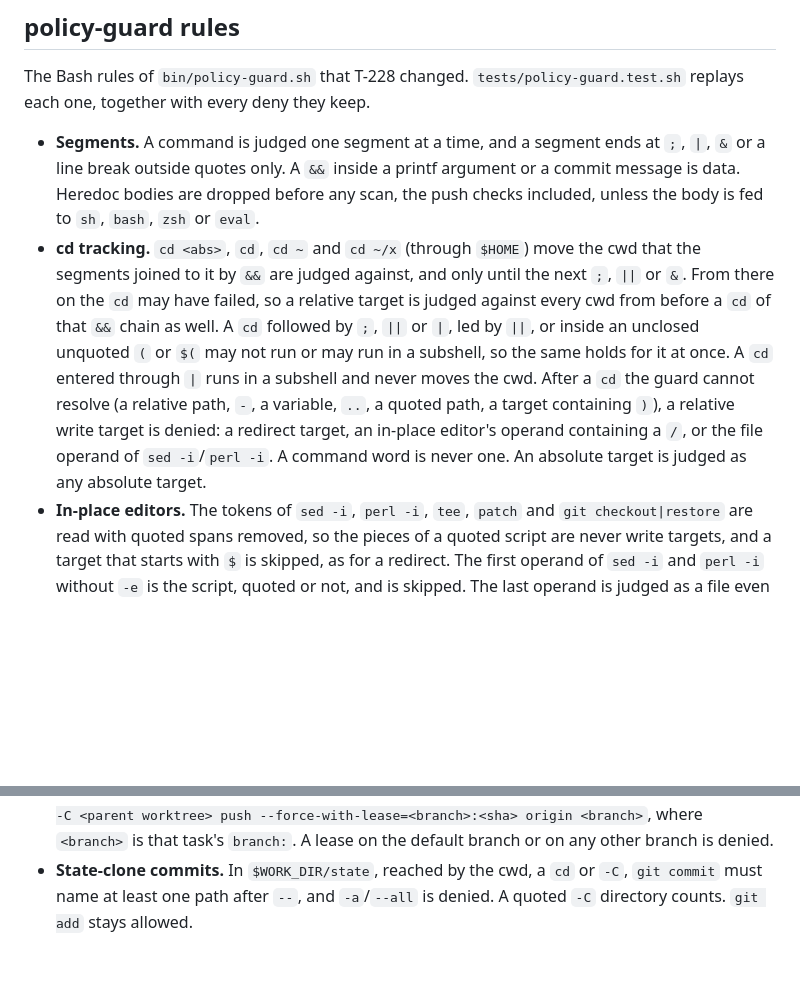
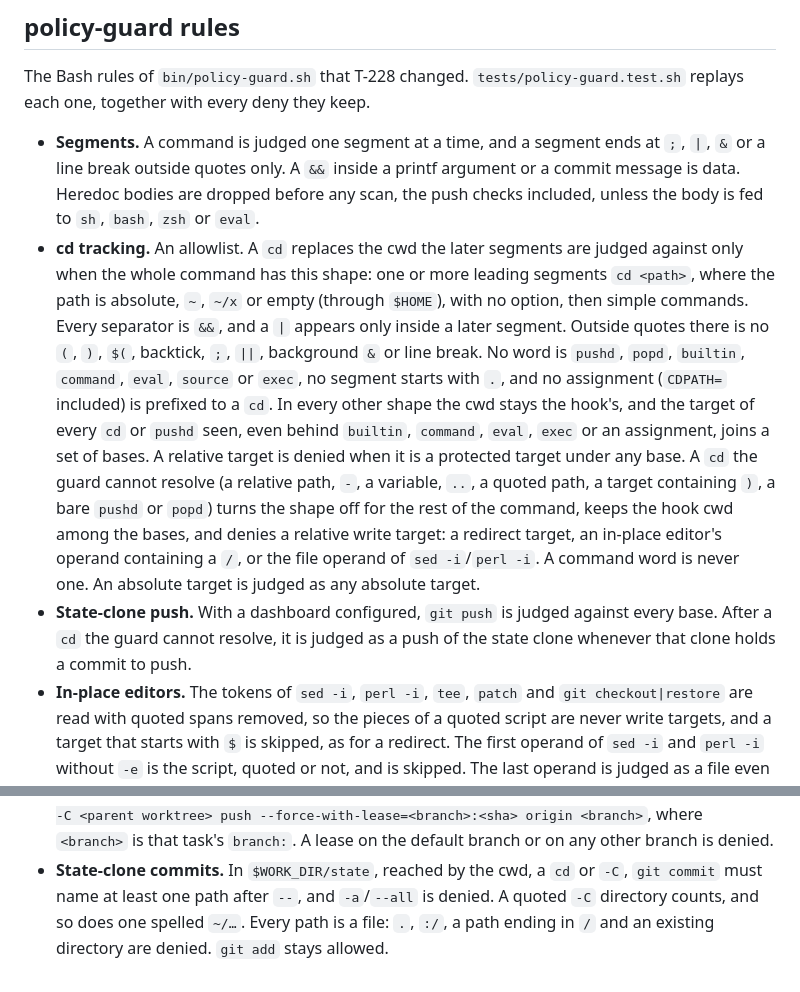
Before and after one commit to Lukdrasil/claude-factory, a Markdown page: hooks/README.md, 2 parts joined by grey strips. Drawn GitHub-style; blank space fills up the shorter version.

Commit message:
docs(hooks): the cd allowlist shape, the union of bases, and the state-clone push and commit pathspec rules

```diff
--- a/hooks/README.md
+++ b/hooks/README.md
@@ -34,16 +34,21 @@ together with every deny they keep.
 - **Segments.** A command is judged one segment at a time, and a segment ends at `;`, `|`, `&` or a line
   break outside quotes only. A `&&` inside a printf argument or a commit message is data. Heredoc bodies are
   dropped before any scan, the push checks included, unless the body is fed to `sh`, `bash`, `zsh` or `eval`.
-- **cd tracking.** `cd <abs>`, `cd`, `cd ~` and `cd ~/x` (through `$HOME`) move the cwd that the segments
-  joined to it by `&&` are judged against, and only until the next `;`, `||` or `&`. From there on the `cd`
-  may have failed, so a relative target is judged against every cwd from before a `cd` of that `&&` chain as
-  well. A `cd` followed by `;`, `||` or `|`, led by `||`, or inside an unclosed unquoted `(` or `$(` may not
-  run or may run in a subshell, so the same holds for it at once. A `cd` entered through `|` runs in a subshell
-  and never moves the cwd. After a `cd` the guard
-  cannot resolve (a relative path, `-`, a variable, `..`, a quoted path, a target containing `)`), a relative
-  write target is denied: a redirect target, an in-place editor's operand containing a `/`, or the file
-  operand of `sed -i`/`perl -i`. A command word is never one. An absolute target is judged as any absolute
-  target.
+- **cd tracking.** An allowlist. A `cd` replaces the cwd the later segments are judged against only when the
+  whole command has this shape: one or more leading segments `cd <path>`, where the path is absolute, `~`,
+  `~/x` or empty (through `$HOME`), with no option, then simple commands. Every separator is `&&`, and a `|`
+  appears only inside a later segment. Outside quotes there is no `(`, `)`, `$(`, backtick, `;`, `||`,
+  background `&` or line break. No word is `pushd`, `popd`, `builtin`, `command`, `eval`, `source` or `exec`,
+  no segment starts with `.`, and no assignment (`CDPATH=` included) is prefixed to a `cd`. In every other
+  shape the cwd stays the hook's, and the target of every `cd` or `pushd` seen, even behind `builtin`,
+  `command`, `eval`, `exec` or an assignment, joins a set of bases. A relative target is denied when it is a
+  protected target under any base. A `cd` the guard cannot resolve (a relative path, `-`, a variable, `..`, a
+  quoted path, a target containing `)`, a bare `pushd` or `popd`) turns the shape off for the rest of the
+  command, keeps the hook cwd among the bases, and denies a relative write target: a redirect target, an
+  in-place editor's operand containing a `/`, or the file operand of `sed -i`/`perl -i`. A command word is
+  never one. An absolute target is judged as any absolute target.
+- **State-clone push.** With a dashboard configured, `git push` is judged against every base. After a `cd` the
+  guard cannot resolve, it is judged as a push of the state clone whenever that clone holds a commit to push.
 - **In-place editors.** The tokens of `sed -i`, `perl -i`, `tee`, `patch` and `git checkout|restore` are read
   with quoted spans removed, so the pieces of a quoted script are never write targets, and a target that starts
   with `$` is skipped, as for a redirect. The first operand of `sed -i` and `perl -i` without `-e` is the
@@ -58,5 +63,6 @@ together with every deny they keep.
   --force-with-lease=<branch>:<sha> origin <branch>`, where `<branch>` is that task's `branch:`. A lease on
   the default branch or on any other branch is denied.
 - **State-clone commits.** In `$WORK_DIR/state`, reached by the cwd, a `cd` or `-C`, `git commit` must name
-  at least one path after `--`, and `-a`/`--all` is denied. A quoted `-C` directory counts. `git add` stays
-  allowed.
+  at least one path after `--`, and `-a`/`--all` is denied. A quoted `-C` directory counts, and so does one
+  spelled `~/…`. Every path is a file: `.`, `:/`, a path ending in `/` and an existing directory are denied.
+  `git add` stays allowed.
```
